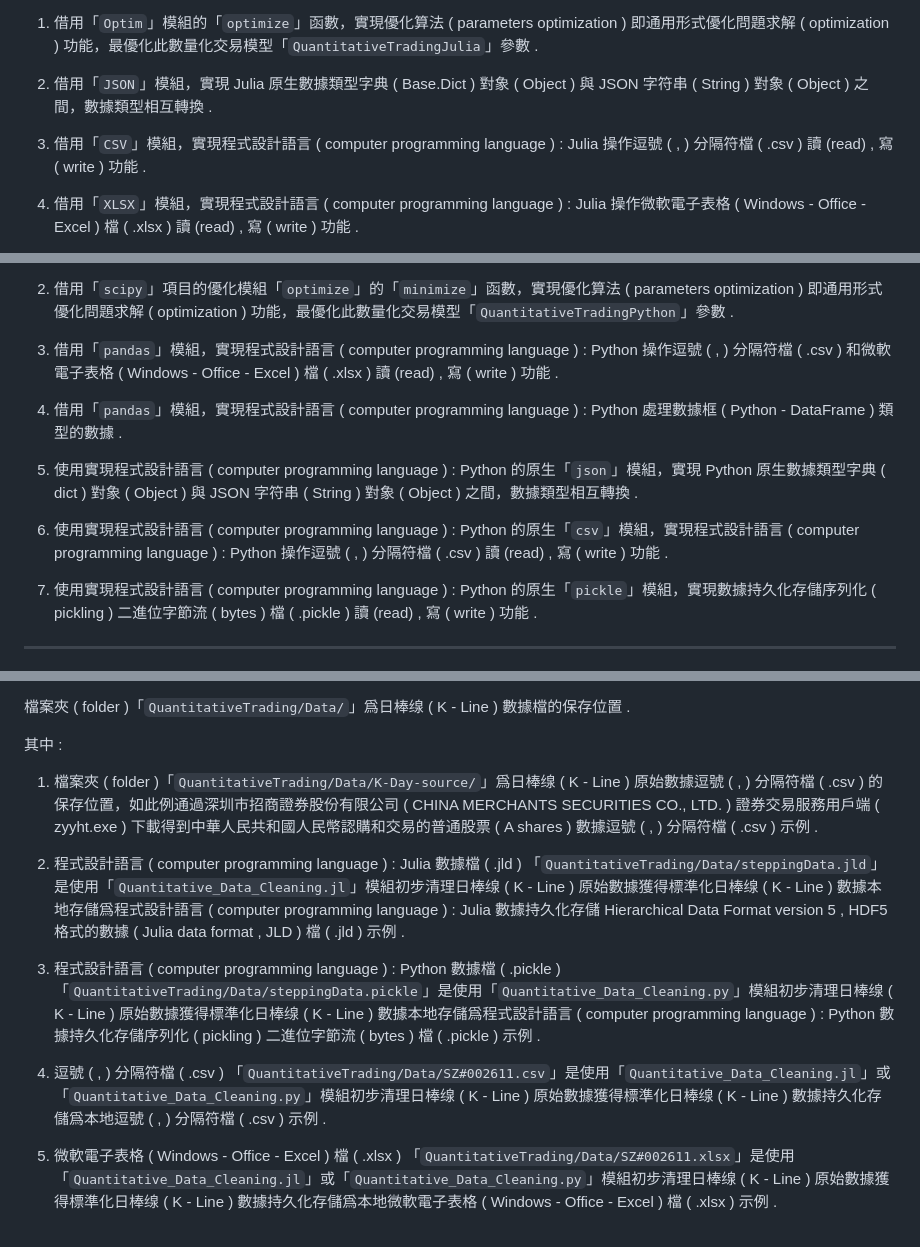
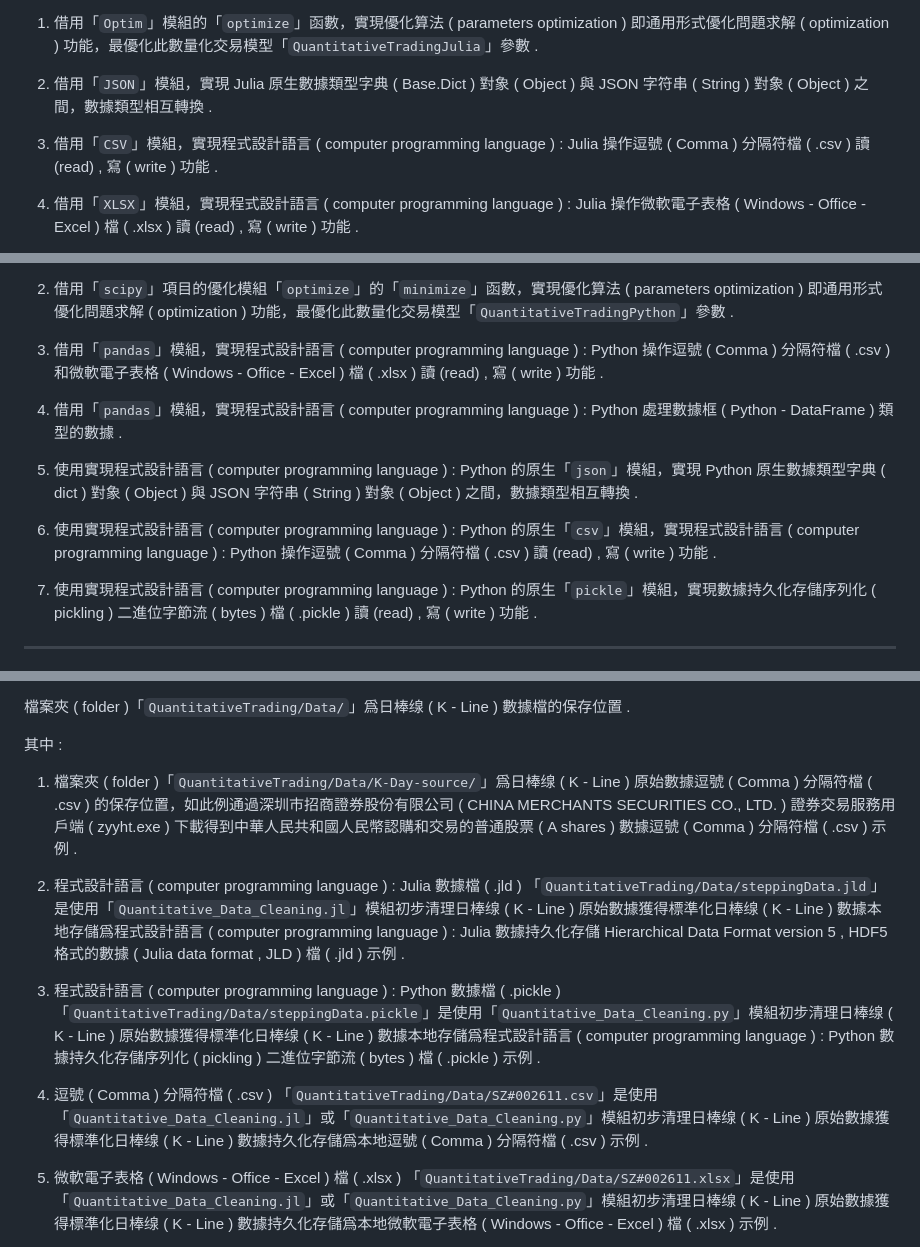
Before and after one commit to Orca023/QuantitativeTrading, a Markdown page: README.md, 3 parts joined by grey strips. Drawn GitHub-style.

```diff
--- a/README.md
+++ b/README.md
@@ -12,7 +12,7 @@
 
 2. 借用「`JSON`」模組，實現 Julia 原生數據類型字典 ( Base.Dict ) 對象 ( Object ) 與 JSON 字符串 ( String ) 對象 ( Object ) 之間，數據類型相互轉換 .
 
-3. 借用「`CSV`」模組，實現程式設計語言 ( computer programming language ) : Julia 操作逗號 ( , ) 分隔符檔 ( .csv ) 讀 (read) , 寫 ( write ) 功能 .
+3. 借用「`CSV`」模組，實現程式設計語言 ( computer programming language ) : Julia 操作逗號 ( Comma ) 分隔符檔 ( .csv ) 讀 (read) , 寫 ( write ) 功能 .
 
 4. 借用「`XLSX`」模組，實現程式設計語言 ( computer programming language ) : Julia 操作微軟電子表格 ( Windows - Office - Excel ) 檔 ( .xlsx ) 讀 (read) , 寫 ( write ) 功能 .
 
@@ -26,13 +26,13 @@
 
 2. 借用「`scipy`」項目的優化模組「`optimize`」的「`minimize`」函數，實現優化算法 ( parameters optimization ) 即通用形式優化問題求解 ( optimization ) 功能，最優化此數量化交易模型「`QuantitativeTradingPython`」參數 .
 
-3. 借用「`pandas`」模組，實現程式設計語言 ( computer programming language ) : Python 操作逗號 ( , ) 分隔符檔 ( .csv ) 和微軟電子表格 ( Windows - Office - Excel ) 檔 ( .xlsx ) 讀 (read) , 寫 ( write ) 功能 .
+3. 借用「`pandas`」模組，實現程式設計語言 ( computer programming language ) : Python 操作逗號 ( Comma ) 分隔符檔 ( .csv ) 和微軟電子表格 ( Windows - Office - Excel ) 檔 ( .xlsx ) 讀 (read) , 寫 ( write ) 功能 .
 
 4. 借用「`pandas`」模組，實現程式設計語言 ( computer programming language ) : Python 處理數據框 ( Python - DataFrame ) 類型的數據 .
 
 5. 使用實現程式設計語言 ( computer programming language ) : Python 的原生「`json`」模組，實現 Python 原生數據類型字典 ( dict ) 對象 ( Object ) 與 JSON 字符串 ( String ) 對象 ( Object ) 之間，數據類型相互轉換 .
 
-6. 使用實現程式設計語言 ( computer programming language ) : Python 的原生「`csv`」模組，實現程式設計語言 ( computer programming language ) : Python 操作逗號 ( , ) 分隔符檔 ( .csv ) 讀 (read) , 寫 ( write ) 功能 .
+6. 使用實現程式設計語言 ( computer programming language ) : Python 的原生「`csv`」模組，實現程式設計語言 ( computer programming language ) : Python 操作逗號 ( Comma ) 分隔符檔 ( .csv ) 讀 (read) , 寫 ( write ) 功能 .
 
 7. 使用實現程式設計語言 ( computer programming language ) : Python 的原生「`pickle`」模組，實現數據持久化存儲序列化 ( pickling ) 二進位字節流 ( bytes ) 檔 ( .pickle ) 讀 (read) , 寫 ( write ) 功能 .
 
@@ -72,13 +72,13 @@
 
 其中 :
 
-1. 檔案夾 ( folder )「`QuantitativeTrading/Data/K-Day-source/`」爲日棒缐 ( K - Line ) 原始數據逗號 ( , ) 分隔符檔 ( .csv ) 的保存位置，如此例通過深圳市招商證券股份有限公司 ( CHINA MERCHANTS SECURITIES CO., LTD. ) 證券交易服務用戶端 ( zyyht.exe ) 下載得到中華人民共和國人民幣認購和交易的普通股票 ( A shares ) 數據逗號 ( , ) 分隔符檔 ( .csv ) 示例 .
+1. 檔案夾 ( folder )「`QuantitativeTrading/Data/K-Day-source/`」爲日棒缐 ( K - Line ) 原始數據逗號 ( Comma ) 分隔符檔 ( .csv ) 的保存位置，如此例通過深圳市招商證券股份有限公司 ( CHINA MERCHANTS SECURITIES CO., LTD. ) 證券交易服務用戶端 ( zyyht.exe ) 下載得到中華人民共和國人民幣認購和交易的普通股票 ( A shares ) 數據逗號 ( Comma ) 分隔符檔 ( .csv ) 示例 .
 
 2. 程式設計語言 ( computer programming language ) : Julia 數據檔 ( .jld ) 「`QuantitativeTrading/Data/steppingData.jld`」是使用「`Quantitative_Data_Cleaning.jl`」模組初步清理日棒缐 ( K - Line ) 原始數據獲得標準化日棒缐 ( K - Line ) 數據本地存儲爲程式設計語言 ( computer programming language ) : Julia 數據持久化存儲 Hierarchical Data Format version 5 , HDF5 格式的數據 ( Julia data format , JLD ) 檔 ( .jld ) 示例 .
 
 3. 程式設計語言 ( computer programming language ) : Python 數據檔 ( .pickle ) 「`QuantitativeTrading/Data/steppingData.pickle`」是使用「`Quantitative_Data_Cleaning.py`」模組初步清理日棒缐 ( K - Line ) 原始數據獲得標準化日棒缐 ( K - Line ) 數據本地存儲爲程式設計語言 ( computer programming language ) : Python 數據持久化存儲序列化 ( pickling ) 二進位字節流 ( bytes ) 檔 ( .pickle ) 示例 .
 
-4. 逗號 ( , ) 分隔符檔 ( .csv ) 「`QuantitativeTrading/Data/SZ#002611.csv`」是使用「`Quantitative_Data_Cleaning.jl`」或「`Quantitative_Data_Cleaning.py`」模組初步清理日棒缐 ( K - Line ) 原始數據獲得標準化日棒缐 ( K - Line ) 數據持久化存儲爲本地逗號 ( , ) 分隔符檔 ( .csv ) 示例 .
+4. 逗號 ( Comma ) 分隔符檔 ( .csv ) 「`QuantitativeTrading/Data/SZ#002611.csv`」是使用「`Quantitative_Data_Cleaning.jl`」或「`Quantitative_Data_Cleaning.py`」模組初步清理日棒缐 ( K - Line ) 原始數據獲得標準化日棒缐 ( K - Line ) 數據持久化存儲爲本地逗號 ( Comma ) 分隔符檔 ( .csv ) 示例 .
 
 5. 微軟電子表格 ( Windows - Office - Excel ) 檔 ( .xlsx ) 「`QuantitativeTrading/Data/SZ#002611.xlsx`」是使用「`Quantitative_Data_Cleaning.jl`」或「`Quantitative_Data_Cleaning.py`」模組初步清理日棒缐 ( K - Line ) 原始數據獲得標準化日棒缐 ( K - Line ) 數據持久化存儲爲本地微軟電子表格 ( Windows - Office - Excel ) 檔 ( .xlsx ) 示例 .
 
```
